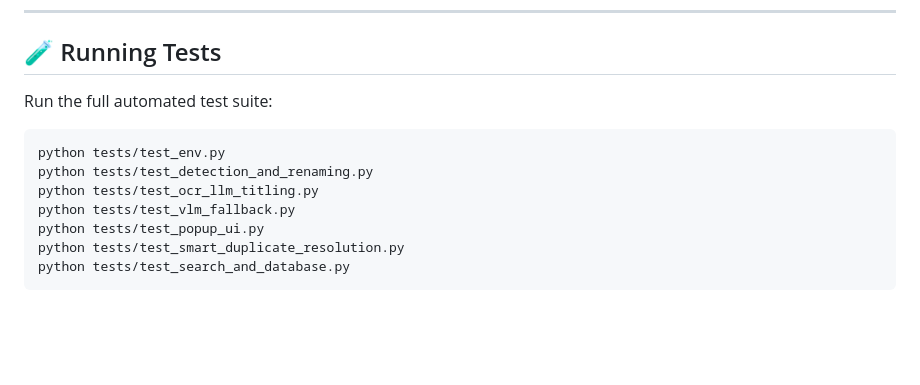
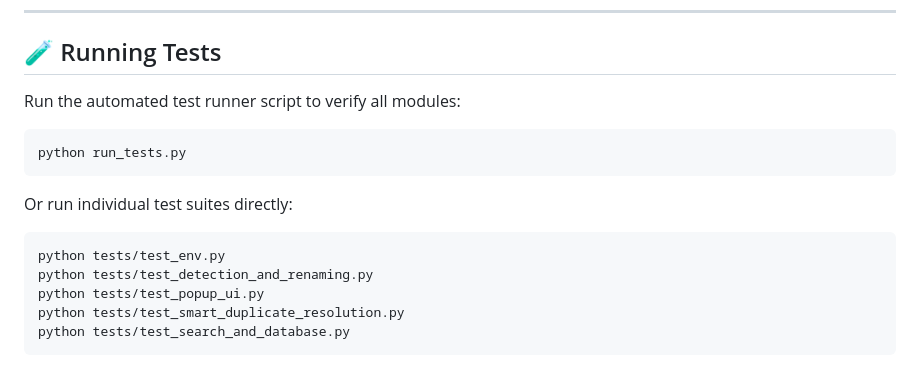
Before and after one commit to Sankhyaan/SnapTitle-Autonomous-Screenshot-Indexing-Agent, a Markdown page: README.md, the part around the change. Rendered like a GitHub page; blank space fills up the shorter version.

````diff
--- a/README.md
+++ b/README.md
@@ -113,12 +113,15 @@ python search.py --undo
 
 ## 🧪 Running Tests
 
-Run the full automated test suite:
+Run the automated test runner script to verify all modules:
+```bash
+python run_tests.py
+```
+
+Or run individual test suites directly:
 ```bash
 python tests/test_env.py
 python tests/test_detection_and_renaming.py
-python tests/test_ocr_llm_titling.py
-python tests/test_vlm_fallback.py
 python tests/test_popup_ui.py
 python tests/test_smart_duplicate_resolution.py
 python tests/test_search_and_database.py
````
